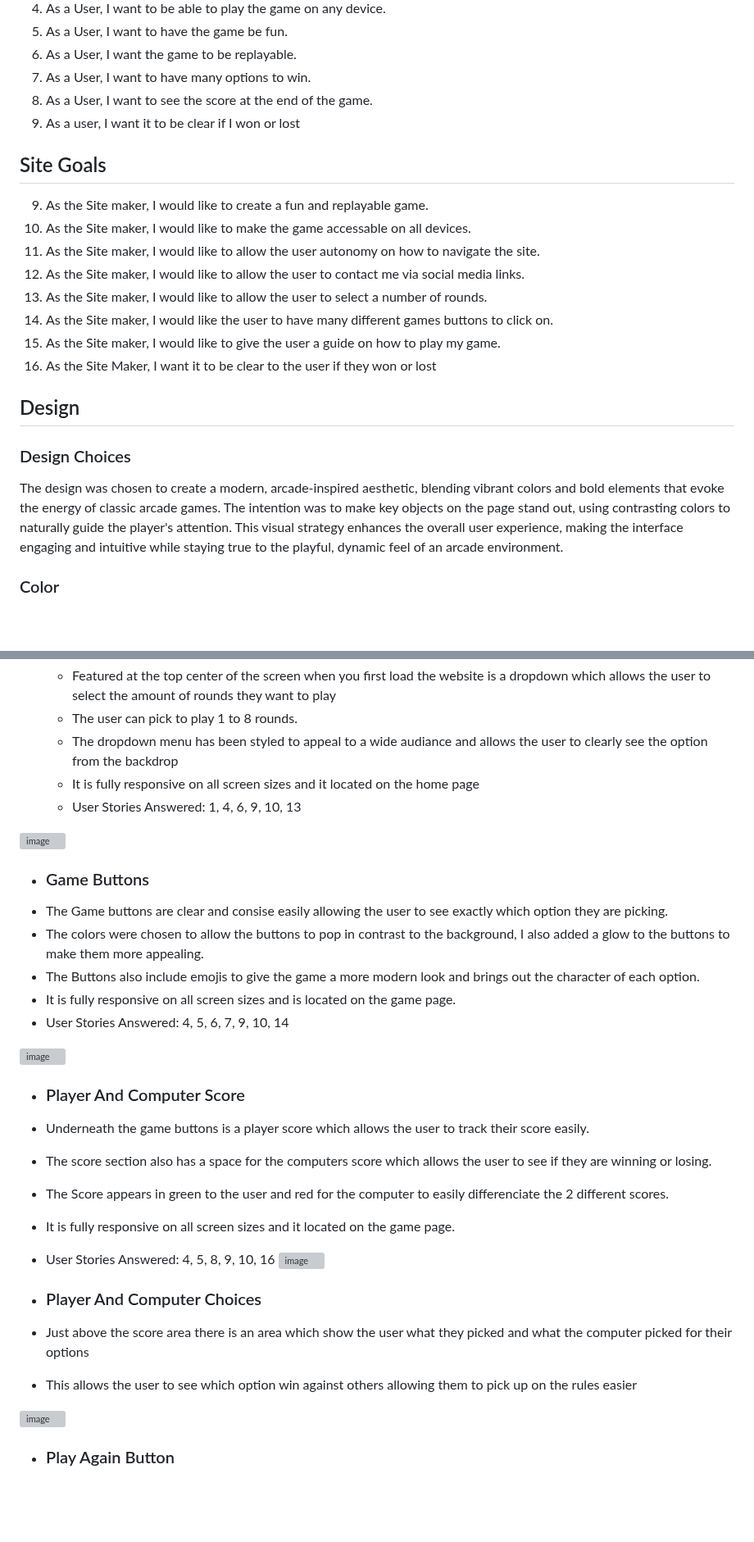
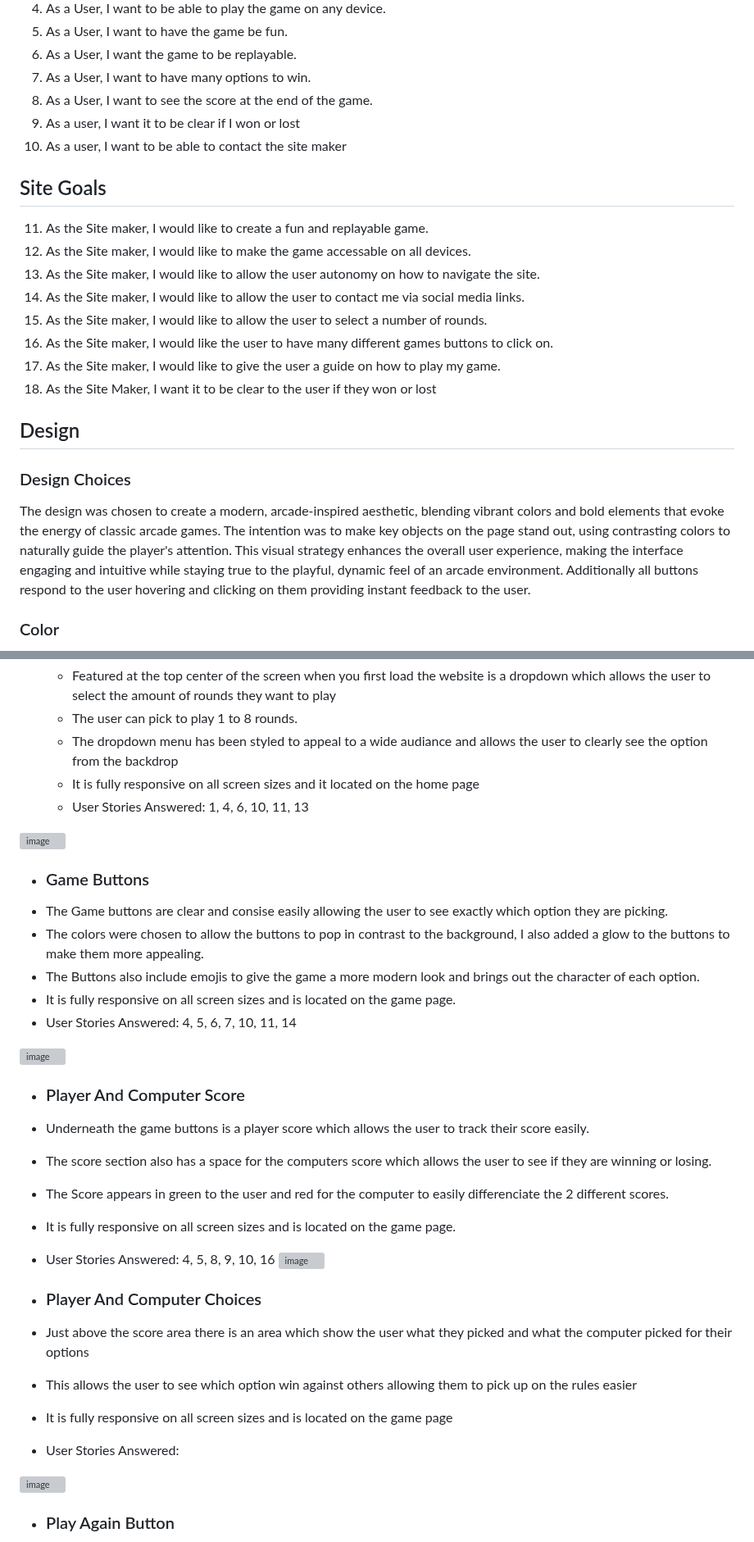
Before and after one commit to LewisBull2303/UltimateRPS, a Markdown page: README.md, 2 parts joined by grey strips. Shown at 82% size. Rendered like a GitHub page; blank space fills up the shorter version; grey boxes are pictures that could not be loaded.

Commit message:
Update README.md
Added another site goal to the user stories and updated the numbers as they were incorrect

```diff
--- a/README.md
+++ b/README.md
@@ -49,21 +49,22 @@ The goal of this project is to create a new and exciting take on the classic gam
 7. As a User, I want to have many options to win.
 8. As a User, I want to see the score at the end of the game.
 9. As a user, I want it to be clear if I won or lost
+10. As a user, I want to be able to contact the site maker
 
 ## Site Goals
-9. As the Site maker, I would like to create a fun and replayable game.
-10. As the Site maker, I would like to make the game accessable on all devices.
-11. As the Site maker, I would like to allow the user autonomy on how to navigate the site.
-12. As the Site maker, I would like to allow the user to contact me via social media links.
-13. As the Site maker, I would like to allow the user to select a number of rounds.
-14. As the Site maker, I would like the user to have many different games buttons to click on.
-15. As the Site maker, I would like to give the user a guide on how to play my game.
-16. As the Site Maker, I want it to be clear to the user if they won or lost
+11. As the Site maker, I would like to create a fun and replayable game.
+12. As the Site maker, I would like to make the game accessable on all devices.
+13. As the Site maker, I would like to allow the user autonomy on how to navigate the site.
+14. As the Site maker, I would like to allow the user to contact me via social media links.
+15. As the Site maker, I would like to allow the user to select a number of rounds.
+16. As the Site maker, I would like the user to have many different games buttons to click on.
+17. As the Site maker, I would like to give the user a guide on how to play my game.
+18. As the Site Maker, I want it to be clear to the user if they won or lost
 
 ## Design
 
 ### Design Choices
-The design was chosen to create a modern, arcade-inspired aesthetic, blending vibrant colors and bold elements that evoke the energy of classic arcade games. The intention was to make key objects on the page stand out, using contrasting colors to naturally guide the player's attention. This visual strategy enhances the overall user experience, making the interface engaging and intuitive while staying true to the playful, dynamic feel of an arcade environment.
+The design was chosen to create a modern, arcade-inspired aesthetic, blending vibrant colors and bold elements that evoke the energy of classic arcade games. The intention was to make key objects on the page stand out, using contrasting colors to naturally guide the player's attention. This visual strategy enhances the overall user experience, making the interface engaging and intuitive while staying true to the playful, dynamic feel of an arcade environment. Additionally all buttons respond to the user hovering and clicking on them providing instant feedback to the user.
 
 ### Color
 
@@ -133,7 +134,7 @@ My wireframe concept was a single page, which would have everything that the use
   - The user can pick to play 1 to 8 rounds.
   - The dropdown menu has been styled to appeal to a wide audiance and allows the user to clearly see the option from the backdrop
   - It is fully responsive on all screen sizes and it located on the home page
-  - User Stories Answered: 1, 4, 6, 9, 10, 13
+  - User Stories Answered: 1, 4, 6, 10, 11, 13
 
 ![image](https://github.com/user-attachments/assets/09a6ff45-ec89-429f-9fc6-f2f1dabcfd0d)
 
@@ -142,7 +143,7 @@ My wireframe concept was a single page, which would have everything that the use
 -   The colors were chosen to allow the buttons to pop in contrast to the background, I also added a glow to the buttons to make them more appealing.
 -   The Buttons also include emojis to give the game a more modern look and brings out the character of each option.
 -   It is fully responsive on all screen sizes and is located on the game page.
--   User Stories Answered: 4, 5, 6, 7, 9, 10, 14
+-   User Stories Answered: 4, 5, 6, 7, 10, 11, 14
 
 ![image](https://github.com/user-attachments/assets/18ad0608-d3df-448b-97b3-efa689cddc47)
 
@@ -151,13 +152,15 @@ My wireframe concept was a single page, which would have everything that the use
 -   Underneath the game buttons is a player score which allows the user to track their score easily.
 -   The score section also has a space for the computers score which allows the user to see if they are winning or losing.
 -   The Score appears in green to the user and red for the computer to easily differenciate the 2 different scores.
--   It is fully responsive on all screen sizes and it located on the game page.
+-   It is fully responsive on all screen sizes and is located on the game page.
 -   User Stories Answered: 4, 5, 8, 9, 10, 16
 ![image](https://github.com/user-attachments/assets/bd02db87-d341-4d96-b293-2b4c0aabf439)
 
 - ### Player And Computer Choices
 -   Just above the score area there is an area which show the user what they picked and what the computer picked for their options
 -   This allows the user to see which option win against others allowing them to pick up on the rules easier
+-   It is fully responsive on all screen sizes and is located on the game page
+-   User Stories Answered:
 
 ![image](https://github.com/user-attachments/assets/bc90dc1b-5268-43e2-8e8e-2350c9686c46)
 
```
